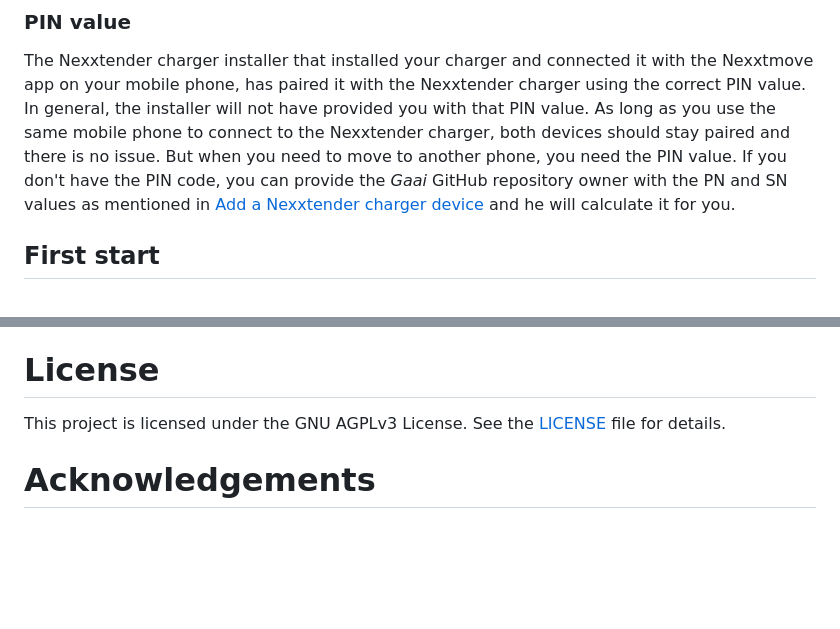
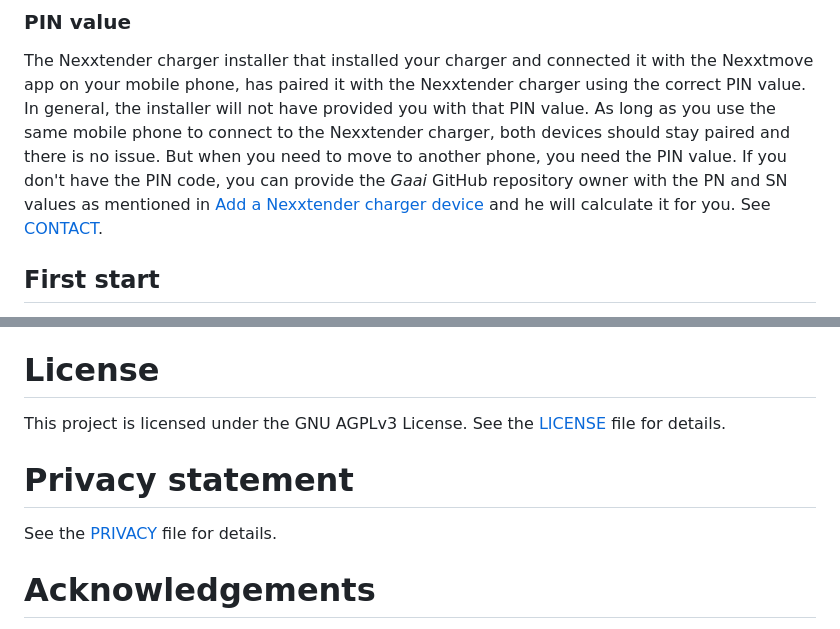
Before and after one commit to FrankHJCuypers/gaai, a Markdown page: README.md, 2 parts joined by grey strips. Rendered like a GitHub page; blank space fills up the shorter version.

Commit message:
docs: introduced Privacy Policy

```diff
--- a/README.md
+++ b/README.md
@@ -188,6 +188,7 @@ But when you need to move to another phone, you need the PIN value.
 If you don't have the PIN code, you can provide the *Gaai* GitHub repository owner with the PN and SN values
 as mentioned in [Add a Nexxtender charger device](#add-a-nexxtender-device)
 and he will calculate it for you.
+See [CONTACT](CONTACT.md).
 
 ## First start
 
@@ -556,6 +557,10 @@ Useful information can be found at
 
 This project is licensed under the GNU AGPLv3 License. See the [LICENSE](LICENSE) file for details.
 
+# Privacy statement
+
+See the [PRIVACY](PRIVACY.md) file for details.
+
 # Acknowledgements
 
 - [ESPHome BLE Client for Powerdale Nexxtender EV Charger](https://github.com/geertmeersman/nexxtender)
```
Also changed, not shown: CONTACT.md (added, +13 -0 lines), PRIVACY.md (added, +68 -0 lines).
